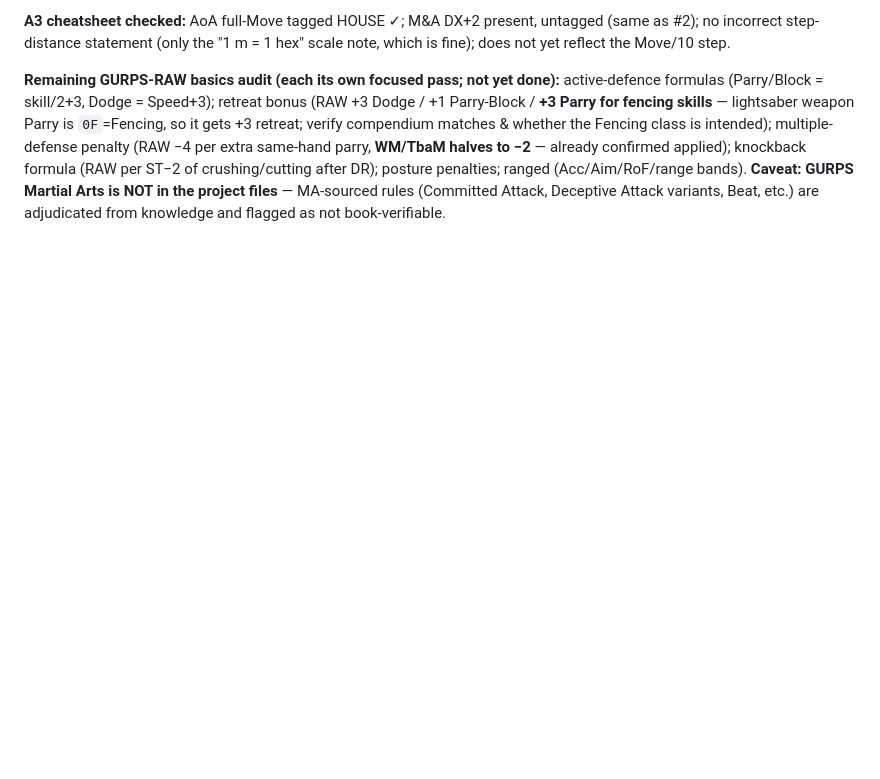
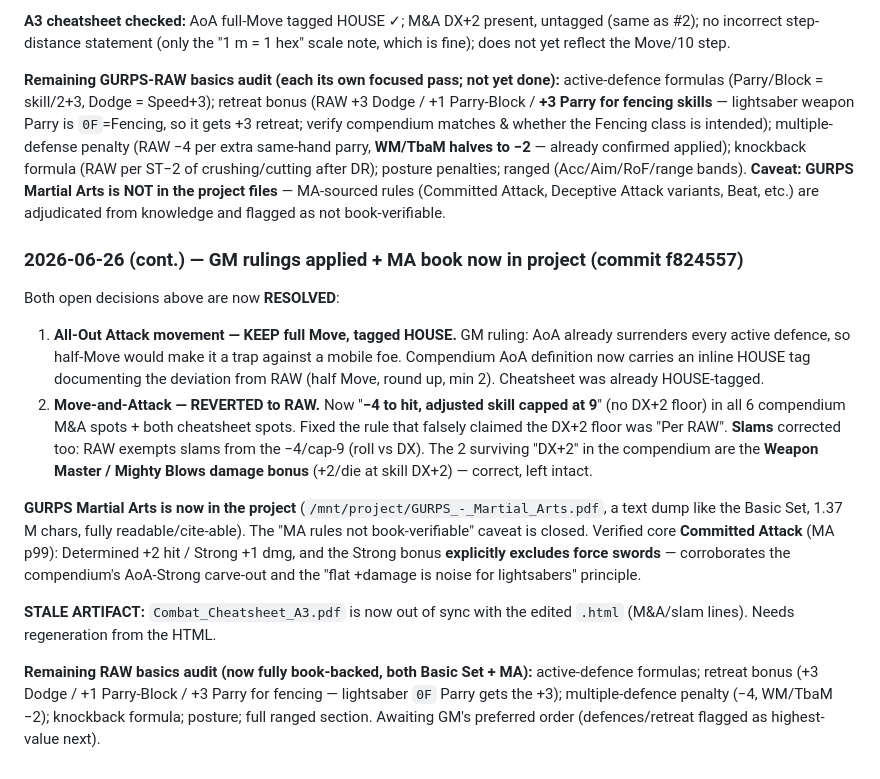
Before and after one commit to Recoson/Star-wars-GURPS-campaign, a Markdown page: CONTEXT.md, the part around the change. Drawn GitHub-style; blank space fills up the shorter version.

Commit message:
CONTEXT: AoA/M&A rulings resolved; MA book in project; flag stale cheatsheet PDF

```diff
--- a/CONTEXT.md
+++ b/CONTEXT.md
@@ -396,3 +396,15 @@ was deliberate, say the word and it can be selectively restored. Otherwise the t
 **A3 cheatsheet checked:** AoA full-Move tagged HOUSE ✓; M&A DX+2 present, untagged (same as #2); no incorrect step-distance statement (only the "1 m = 1 hex" scale note, which is fine); does not yet reflect the Move/10 step.
 
 **Remaining GURPS-RAW basics audit (each its own focused pass; not yet done):** active-defence formulas (Parry/Block = skill/2+3, Dodge = Speed+3); retreat bonus (RAW +3 Dodge / +1 Parry-Block / **+3 Parry for fencing skills** — lightsaber weapon Parry is `0F`=Fencing, so it gets +3 retreat; verify compendium matches & whether the Fencing class is intended); multiple-defense penalty (RAW −4 per extra same-hand parry, **WM/TbaM halves to −2** — already confirmed applied); knockback formula (RAW per ST−2 of crushing/cutting after DR); posture penalties; ranged (Acc/Aim/RoF/range bands). **Caveat: GURPS Martial Arts is NOT in the project files** — MA-sourced rules (Committed Attack, Deceptive Attack variants, Beat, etc.) are adjudicated from knowledge and flagged as not book-verifiable.
+
+### 2026-06-26 (cont.) — GM rulings applied + MA book now in project (commit f824557)
+
+Both open decisions above are now **RESOLVED**:
+1. **All-Out Attack movement — KEEP full Move, tagged HOUSE.** GM ruling: AoA already surrenders every active defence, so half-Move would make it a trap against a mobile foe. Compendium AoA definition now carries an inline HOUSE tag documenting the deviation from RAW (half Move, round up, min 2). Cheatsheet was already HOUSE-tagged.
+2. **Move-and-Attack — REVERTED to RAW.** Now "**−4 to hit, adjusted skill capped at 9**" (no DX+2 floor) in all 6 compendium M&A spots + both cheatsheet spots. Fixed the rule that falsely claimed the DX+2 floor was "Per RAW". **Slams** corrected too: RAW exempts slams from the −4/cap-9 (roll vs DX). The 2 surviving "DX+2" in the compendium are the **Weapon Master / Mighty Blows damage bonus** (+2/die at skill DX+2) — correct, left intact.
+
+**GURPS Martial Arts is now in the project** (`/mnt/project/GURPS_-_Martial_Arts.pdf`, a text dump like the Basic Set, 1.37 M chars, fully readable/cite-able). The "MA rules not book-verifiable" caveat is closed. Verified core **Committed Attack** (MA p99): Determined +2 hit / Strong +1 dmg, and the Strong bonus **explicitly excludes force swords** — corroborates the compendium's AoA-Strong carve-out and the "flat +damage is noise for lightsabers" principle.
+
+**STALE ARTIFACT:** `Combat_Cheatsheet_A3.pdf` is now out of sync with the edited `.html` (M&A/slam lines). Needs regeneration from the HTML.
+
+**Remaining RAW basics audit (now fully book-backed, both Basic Set + MA):** active-defence formulas; retreat bonus (+3 Dodge / +1 Parry-Block / +3 Parry for fencing — lightsaber `0F` Parry gets the +3); multiple-defence penalty (−4, WM/TbaM −2); knockback formula; posture; full ranged section. Awaiting GM's preferred order (defences/retreat flagged as highest-value next).
```
